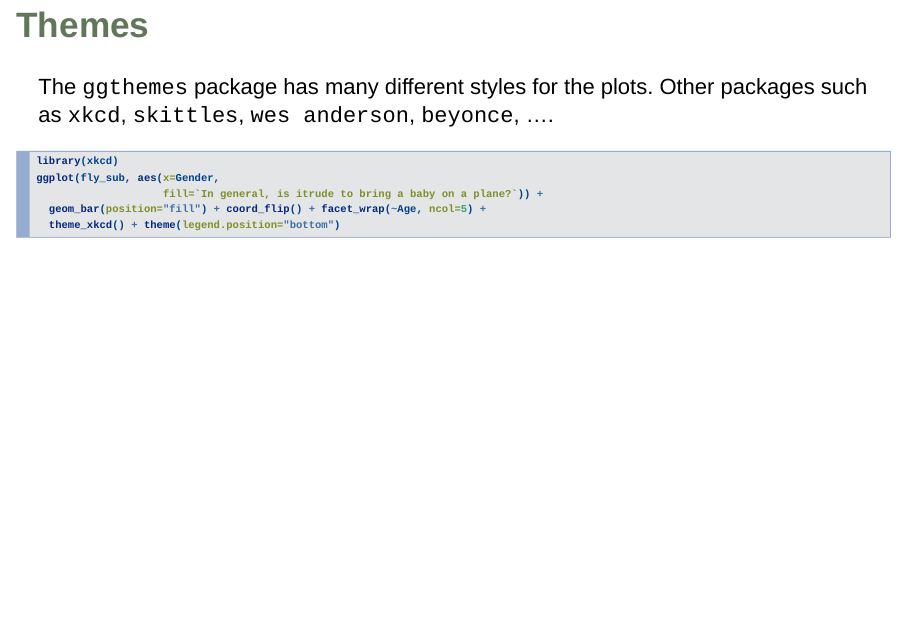
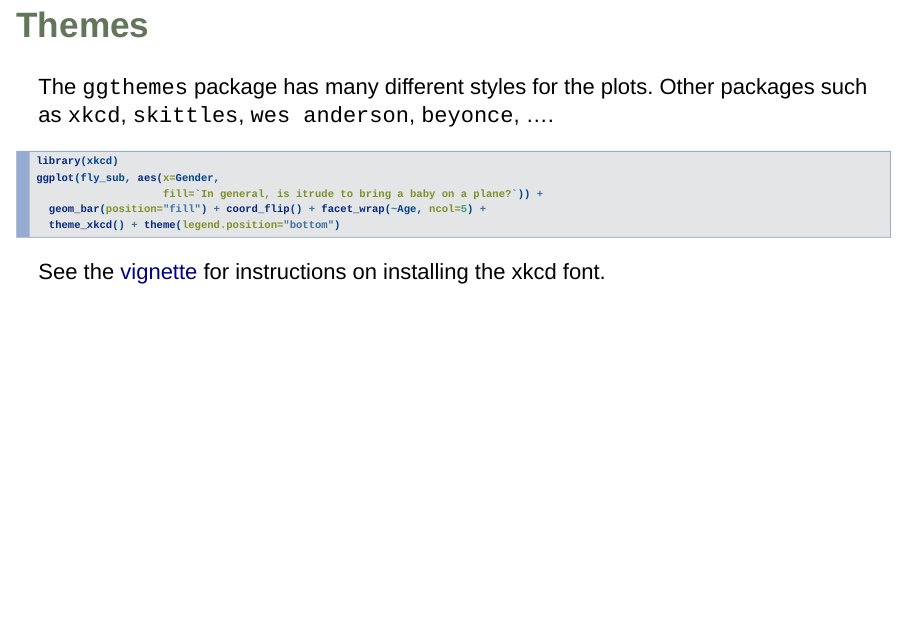
Before and after one commit to SISBID/Data-Visualization, an R Markdown document (1.1-ggplot/index.Rmd): page 54 of 58. Rendered offline with R 4.5, knitr and Pandoc, with nearby package versions; the code chunks are not run, so their results and figures are left out; drawn as Slidy slides in place of the format the file asks for.

````diff
--- a/1.1-ggplot/index.Rmd
+++ b/1.1-ggplot/index.Rmd
@@ -475,6 +475,8 @@
   theme_xkcd() + theme(legend.position="bottom")
 ```
 
+See the [vignette](https://cran.r-project.org/web/packages/xkcd/vignettes/xkcd-intro.pdf) for instructions on installing the xkcd font.
+
 ##
 
 ```{r echo=FALSE}
````
